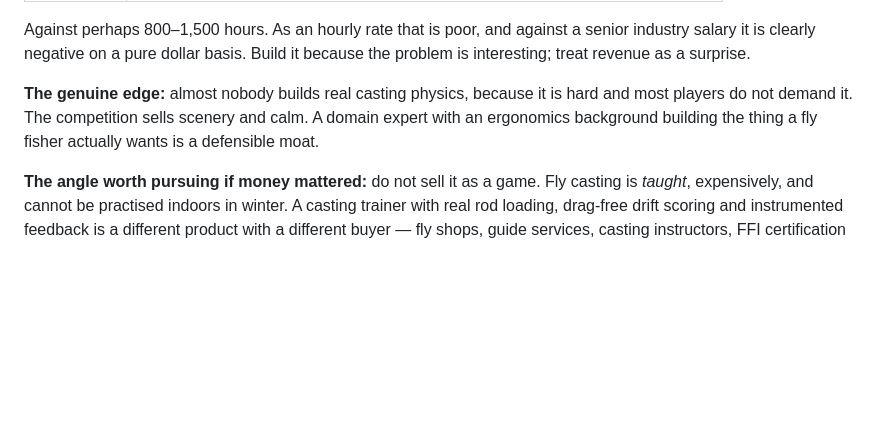
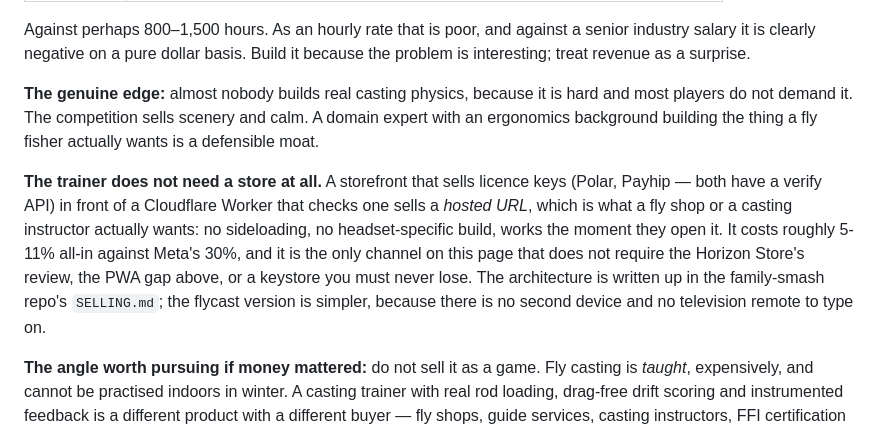
Before and after one commit to jonmortensen12/flycast, a Markdown page: STRATEGY.md, the part around the change. Rendered like a GitHub page; blank space fills up the shorter version.

Commit message:
The casting trainer's buyer wants a URL, not a sideload
Section 5 already says the trainer reaches a market with no funded competitor
and a far higher willingness to pay. Those buyers — fly shops, guides,
instructors — are the worst possible fit for an APK they have to sideload, and
the best possible fit for a hosted link with a licence key. That route skips
Horizon Store review, the PWA gap, and the keystore, at about a third of Meta's
cut.

Co-Authored-By: Claude Opus 5 <noreply@anthropic.com>
Claude-Session: https://claude.ai/code/session_015Smjt53k38XvjcM2FQWyvd

```diff
--- a/STRATEGY.md
+++ b/STRATEGY.md
@@ -190,6 +190,15 @@ is interesting; treat revenue as a surprise.
 players do not demand it. The competition sells scenery and calm. A domain expert with an
 ergonomics background building the thing a fly fisher actually wants is a defensible moat.
 
+**The trainer does not need a store at all.** A storefront that sells licence keys
+(Polar, Payhip — both have a verify API) in front of a Cloudflare Worker that checks one
+sells a *hosted URL*, which is what a fly shop or a casting instructor actually wants: no
+sideloading, no headset-specific build, works the moment they open it. It costs roughly 5-11%
+all-in against Meta's 30%, and it is the only channel on this page that does not require the
+Horizon Store's review, the PWA gap above, or a keystore you must never lose. The
+architecture is written up in the family-smash repo's `SELLING.md`; the flycast version is
+simpler, because there is no second device and no television remote to type on.
+
 **The angle worth pursuing if money mattered:** do not sell it as a game. Fly casting is
 *taught*, expensively, and cannot be practised indoors in winter. A casting trainer with real
 rod loading, drag-free drift scoring and instrumented feedback is a different product with a
```
